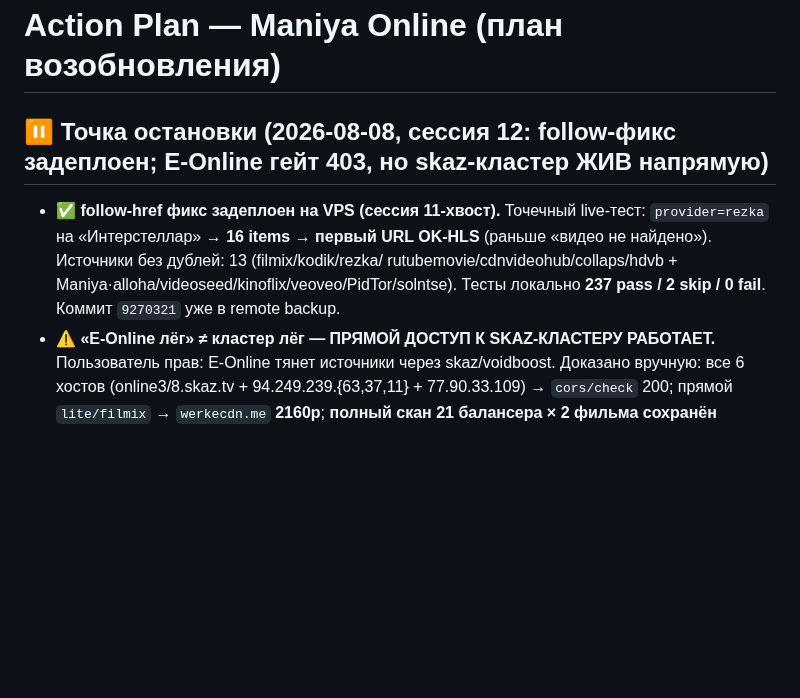
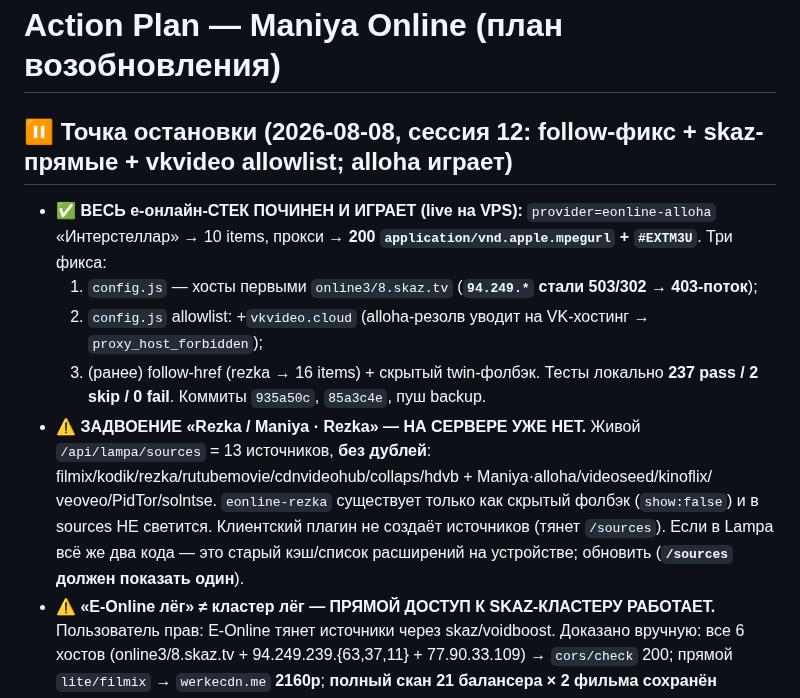
Before and after one commit to dorofeev200/Maniya_Online, a Markdown page: docs/action-plan.md, the part around the change. GitHub-like rendering; blank space fills up the shorter version.

Commit message:
docs(plan): сессия 12 финал — e-онлайн играет (skaz-хосты первыми + vkvideo allowlist), задвоений в sources нет

```diff
--- a/docs/action-plan.md
+++ b/docs/action-plan.md
@@ -1,10 +1,17 @@
 # Action Plan — Maniya Online (план возобновления)
 
-## ⏸ Точка остановки (2026-08-08, сессия 12: follow-фикс задеплоен; E-Online гейт 403, но skaz-кластер ЖИВ напрямую)
-- **✅ follow-href фикс задеплоен на VPS (сессия 11-хвост).** Точечный live-тест: `provider=rezka` на «Интерстеллар»
-  → **16 items → первый URL OK-HLS** (раньше «видео не найдено»). Источники без дублей: 13 (filmix/kodik/rezka/
-  rutubemovie/cdnvideohub/collaps/hdvb + Maniya·alloha/videoseed/kinoflix/veoveo/PidTor/solntse). Тесты локально
-  **237 pass / 2 skip / 0 fail**. Коммит `9270321` уже в remote backup.
+## ⏸ Точка остановки (2026-08-08, сессия 12: follow-фикс + skaz-прямые + vkvideo allowlist; alloha играет)
+- **✅ ВЕСЬ e-онлайн-СТЕК ПОЧИНЕН И ИГРАЕТ (live на VPS):** `provider=eonline-alloha` «Интерстеллар» →
+  10 items, прокси → **200 `application/vnd.apple.mpegurl` + `#EXTM3U`**. Три фикса:
+  1. `config.js` — хосты первыми `online3/8.skaz.tv` (**`94.249.*` стали 503/302 → 403-поток**);
+  2. `config.js` allowlist: +`vkvideo.cloud` (alloha-резолв уводит на VK-хостинг → `proxy_host_forbidden`);
+  3. (ранее) follow-href (rezka → 16 items) + скрытый twin-фолбэк.
+  Тесты локально **237 pass / 2 skip / 0 fail**. Коммиты `935a50c`, `85a3c4e`, пуш backup.
+- **⚠️ ЗАДВОЕНИЕ «Rezka / Maniya · Rezka» — НА СЕРВЕРЕ УЖЕ НЕТ.** Живой `/api/lampa/sources` = 13 источников,
+  **без дублей**: filmix/kodik/rezka/rutubemovie/cdnvideohub/collaps/hdvb + Maniya·alloha/videoseed/kinoflix/
+  veoveo/PidTor/solntse. `eonline-rezka` существует только как скрытый фолбэк (`show:false`) и в sources НЕ
+  светится. Клиентский плагин не создаёт источников (тянет `/sources`). Если в Lampa всё же два кода — это
+  старый кэш/список расширений на устройстве; обновить (**`/sources` должен показать один**).
 - **⚠️ «E-Online лёг» ≠ кластер лёг — ПРЯМОЙ ДОСТУП К SKAZ-КЛАСТЕРУ РАБОТАЕТ.**
   Пользователь прав: E-Online тянет источники через skaz/voidboost. Доказано вручную: все 6 хостов
   (online3/8.skaz.tv + 94.249.239.{63,37,11} + 77.90.33.109) → `cors/check` 200; прямой
```
